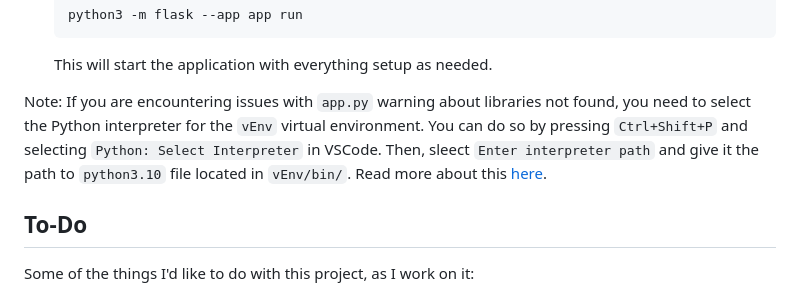
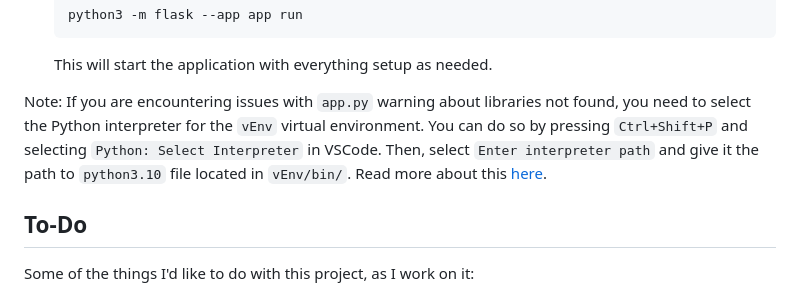
Before and after one commit to Afrokk/ZipState.rest, a Markdown page: README.md, the part around the change. GitHub-like rendering.

````diff
--- a/README.md
+++ b/README.md
@@ -104,7 +104,7 @@ Use `python3 -V` and `psql -V` to verify that both Python and PostgreSQL are set
     ```
     This will start the application with everything setup as needed.
 
-Note: If you are encountering issues with `app.py` warning about libraries not found, you need to select the Python interpreter for the `vEnv` virtual environment. You can do so by pressing `Ctrl+Shift+P` and selecting `Python: Select Interpreter` in VSCode. Then, sleect `Enter interpreter path` and give it the path to `python3.10` file located in `vEnv/bin/`. Read more about this [here](https://code.visualstudio.com/docs/python/environments#_using-the-create-environment-command).
+Note: If you are encountering issues with `app.py` warning about libraries not found, you need to select the Python interpreter for the `vEnv` virtual environment. You can do so by pressing `Ctrl+Shift+P` and selecting `Python: Select Interpreter` in VSCode. Then, select `Enter interpreter path` and give it the path to `python3.10` file located in `vEnv/bin/`. Read more about this [here](https://code.visualstudio.com/docs/python/environments#_using-the-create-environment-command).
 
 ## To-Do
 Some of the things I'd like to do with this project, as I work on it:
````
